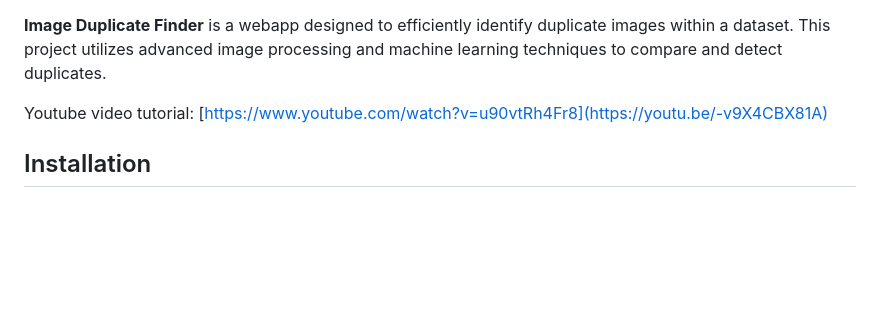
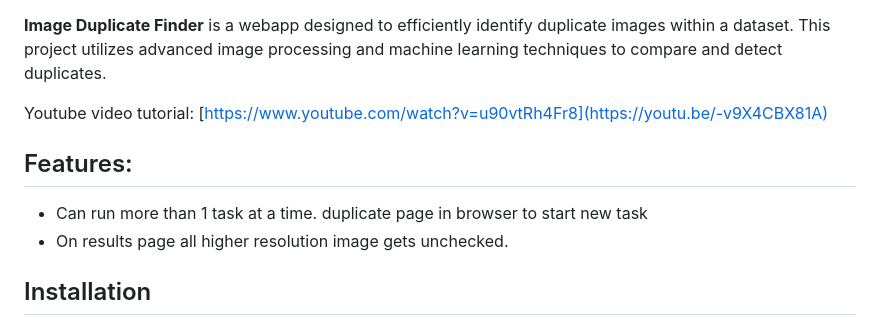
Before and after one commit to daxcay/ImageDuplicateFinder, a Markdown page: README.md, the part around the change printed below. Drawn GitHub-style; blank space fills up the shorter version.

```diff
--- a/README.md
+++ b/README.md
@@ -8,6 +8,10 @@
 **Image Duplicate Finder** is a webapp designed to efficiently identify duplicate images within a dataset. This project utilizes advanced image processing and machine learning techniques to compare and detect duplicates.
 
 Youtube video tutorial: [https://www.youtube.com/watch?v=u90vtRh4Fr8](https://youtu.be/-v9X4CBX81A)
+
+## Features:
+  - Can run more than 1 task at a time. duplicate page in browser to start new task
+  - On results page all higher resolution image gets unchecked.
 
 ## Installation
 
```
Also changed, not shown: other parts of README.md (+1 -1 lines).
